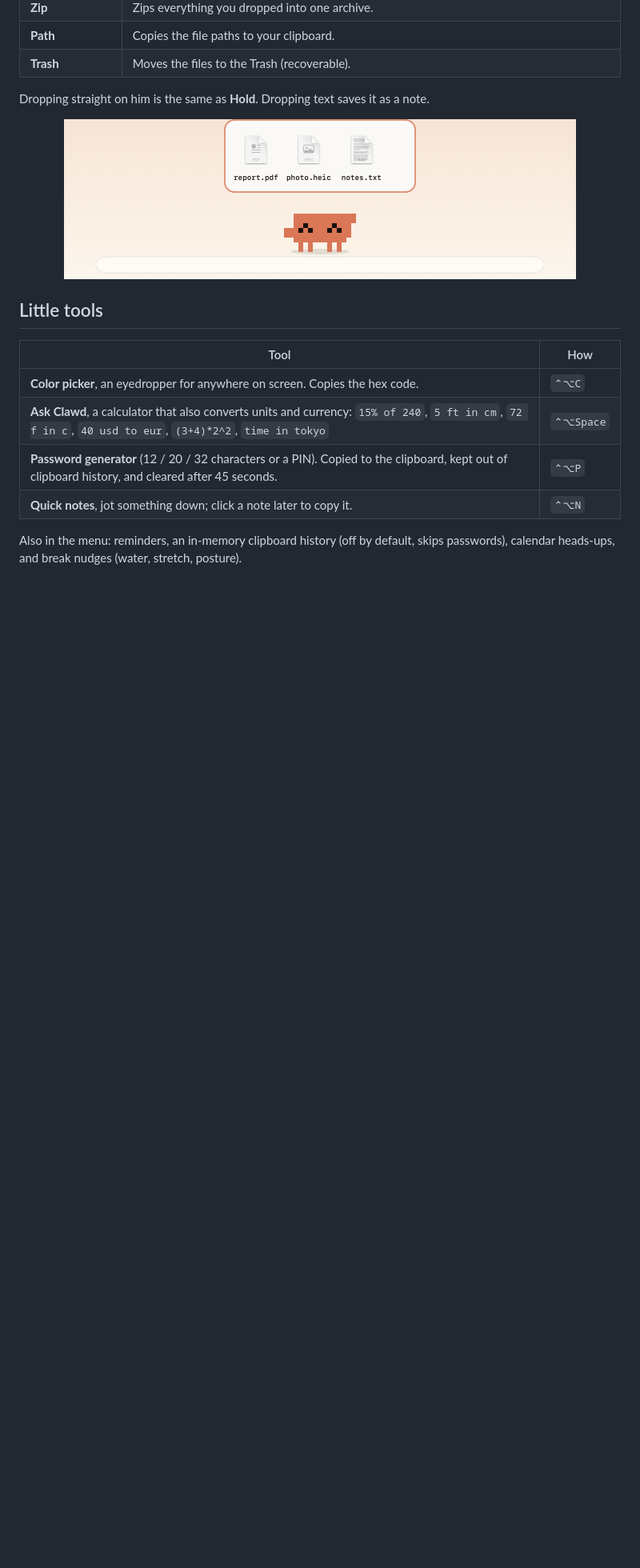
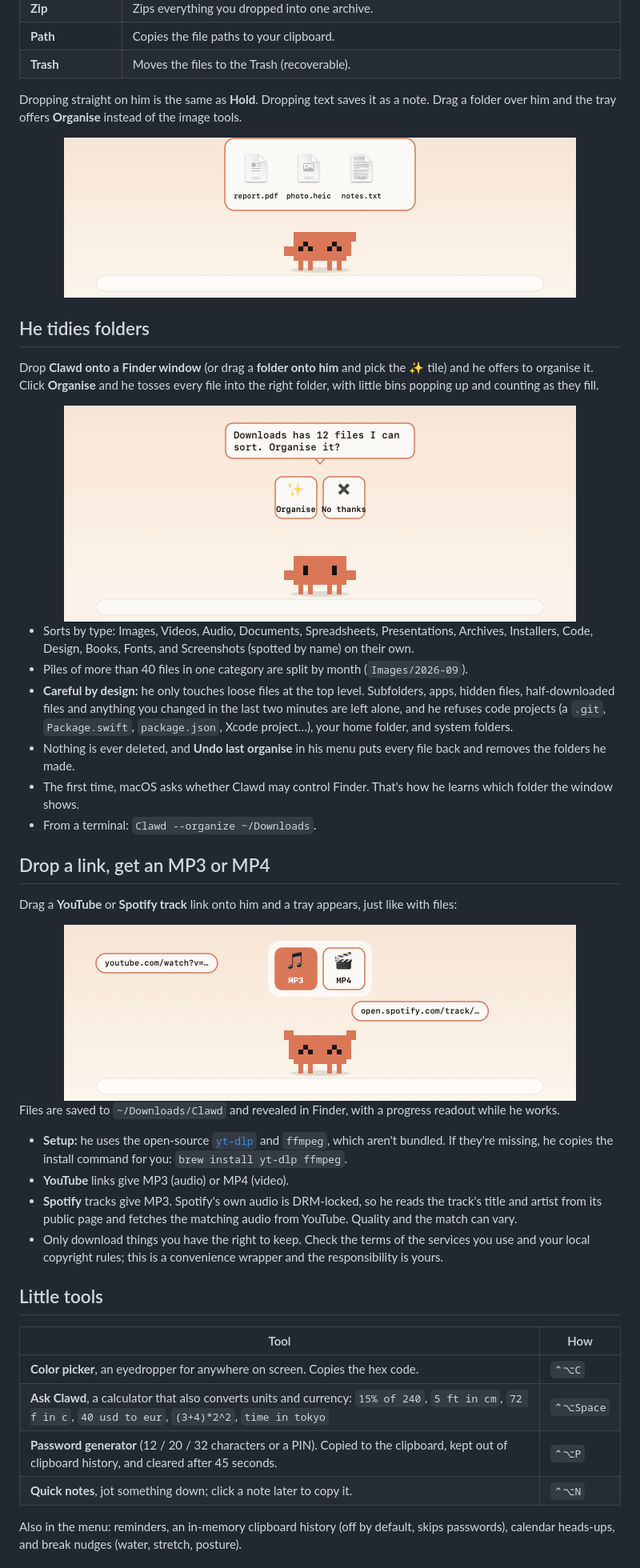
Before and after one commit to xandertaylorx/clawd-buddy, a Markdown page: README.md, the part around one of its changes. Shown at 80% size. Drawn GitHub-style; pictures changed too: docs/links.png (added), docs/organize.gif (added); blank space fills up the shorter version.

```diff
--- a/README.md
+++ b/README.md
@@ -69,11 +69,41 @@ Drag any file over Clawd and a tray of drop targets appears:
 | **Path** | Copies the file paths to your clipboard. |
 | **Trash** | Moves the files to the Trash (recoverable). |
 
-Dropping straight on him is the same as **Hold**. Dropping text saves it as a note.
+Dropping straight on him is the same as **Hold**. Dropping text saves it as a note. Drag a folder over him and the tray offers **Organise** instead of the image tools.
 
 <div align="center">
 <img src="docs/shelf.png" width="640" alt="The file shelf holding three files">
 </div>
+
+## He tidies folders
+
+Drop **Clawd onto a Finder window** (or drag a **folder onto him** and pick the ✨ tile) and he offers to organise it. Click **Organise** and he tosses every file into the right folder, with little bins popping up and counting as they fill.
+
+<div align="center">
+<img src="docs/organize.gif" width="640" alt="Clawd tossing files into Images, Documents, Audio, Videos and Screenshots bins">
+</div>
+
+- Sorts by type: Images, Videos, Audio, Documents, Spreadsheets, Presentations, Archives, Installers, Code, Design, Books, Fonts, and Screenshots (spotted by name) on their own.
+- Piles of more than 40 files in one category are split by month (`Images/2026-09`).
+- **Careful by design:** he only touches loose files at the top level. Subfolders, apps, hidden files, half-downloaded files and anything you changed in the last two minutes are left alone, and he refuses code projects (a `.git`, `Package.swift`, `package.json`, Xcode project…), your home folder, and system folders.
+- Nothing is ever deleted, and **Undo last organise** in his menu puts every file back and removes the folders he made.
+- The first time, macOS asks whether Clawd may control Finder. That's how he learns which folder the window shows.
+- From a terminal: `Clawd --organize ~/Downloads`.
+
+## Drop a link, get an MP3 or MP4
+
+Drag a **YouTube** or **Spotify track** link onto him and a tray appears, just like with files:
+
+<div align="center">
+<img src="docs/links.png" width="640" alt="Dropping a YouTube or Spotify link onto Clawd shows MP3 and MP4 tiles">
+</div>
+
+Files are saved to `~/Downloads/Clawd` and revealed in Finder, with a progress readout while he works.
+
+- **Setup:** he uses the open-source [`yt-dlp`](https://github.com/yt-dlp/yt-dlp) and `ffmpeg`, which aren't bundled. If they're missing, he copies the install command for you: `brew install yt-dlp ffmpeg`.
+- **YouTube** links give MP3 (audio) or MP4 (video).
+- **Spotify** tracks give MP3. Spotify's own audio is DRM-locked, so he reads the track's title and artist from its public page and fetches the matching audio from YouTube. Quality and the match can vary.
+- Only download things you have the right to keep. Check the terms of the services you use and your local copyright rules; this is a convenience wrapper and the responsibility is yours.
 
 ## Little tools
 
```
Also changed, not shown: other parts of README.md (+4 -1 lines), 7 other files.
